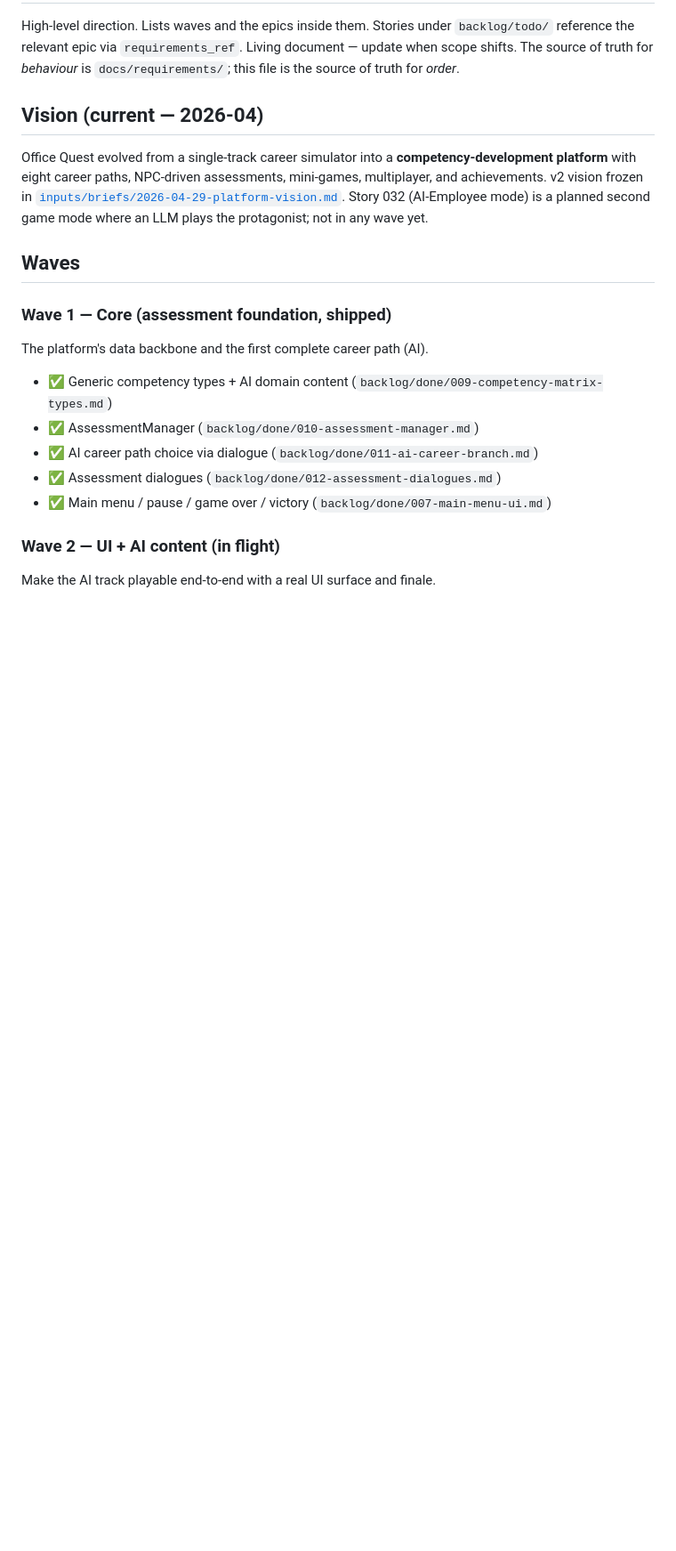
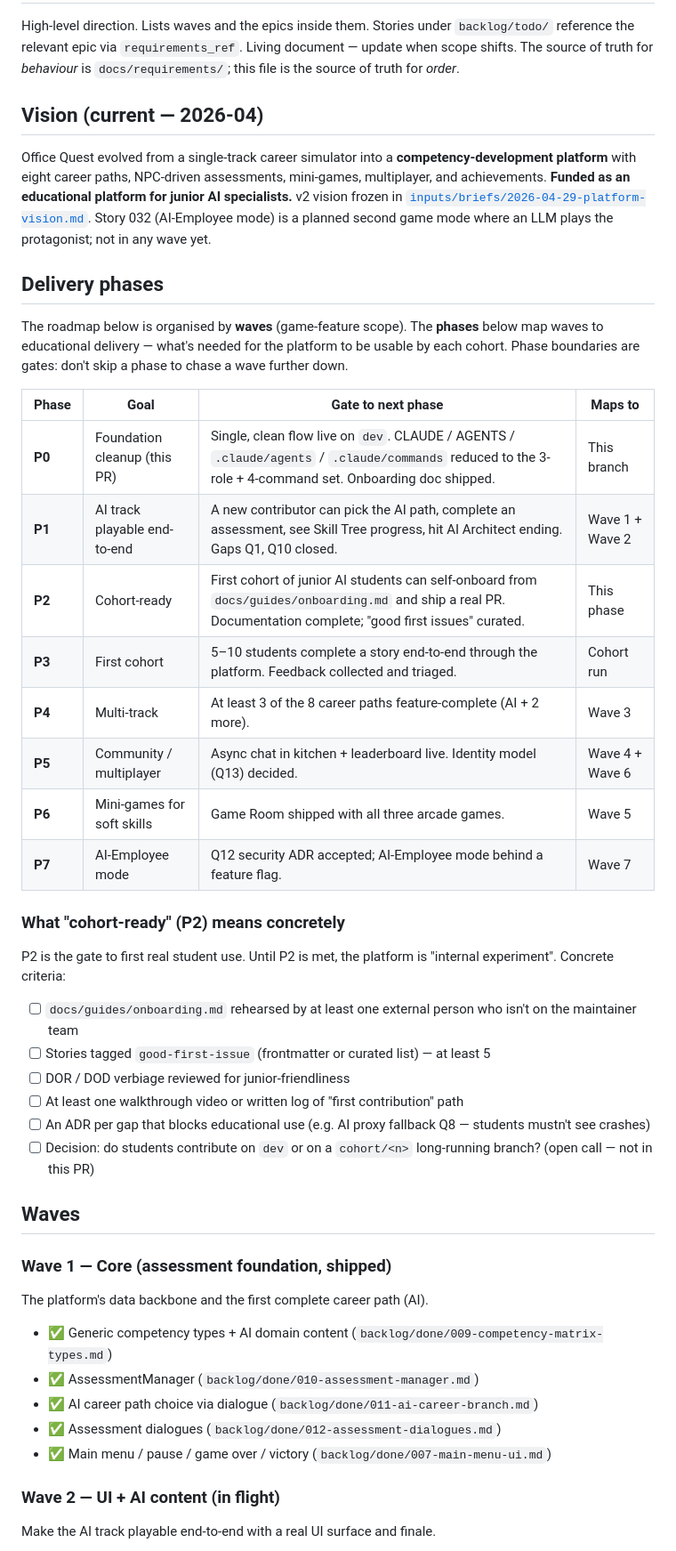
Before and after one commit to Foxde21/spg-office-game, a Markdown page: backlog/roadmap.md, the part around one of its changes. Shown at 89% size. GitHub-like rendering; blank space fills up the shorter version.

Commit message:
docs(roadmap): add 8 educational delivery phases (P0-P7) layered over waves
The waves (1-7) describe game-feature scope. The new phases (P0-P7) map
those waves to the educational delivery: what's needed for the platform
to be usable by each cohort, with explicit gates between phases.

- P0 — foundation cleanup (this branch)
- P1 — AI track playable end-to-end (Wave 1+2)
- P2 — cohort-ready (gate: docs walkthrough rehearsed externally,
  good-first-issues curated, junior-friendly DOR/DOD verbiage,
  ADRs for blocking gaps like Q8)
- P3 — first cohort (5-10 students complete a story)
- P4 — multi-track (Wave 3, 3+ paths feature-complete)
- P5 — community / multiplayer (Wave 4+6)
- P6 — mini-games (Wave 5)
- P7 — AI-Employee mode (Wave 7, gated on Q12 security ADR)

Co-Authored-By: Claude Opus 4.7 (1M context) <noreply@anthropic.com>

```diff
--- a/backlog/roadmap.md
+++ b/backlog/roadmap.md
@@ -4,7 +4,33 @@ High-level direction. Lists waves and the epics inside them. Stories under `back
 
 ## Vision (current — 2026-04)
 
-Office Quest evolved from a single-track career simulator into a **competency-development platform** with eight career paths, NPC-driven assessments, mini-games, multiplayer, and achievements. v2 vision frozen in [`inputs/briefs/2026-04-29-platform-vision.md`](../inputs/briefs/2026-04-29-platform-vision.md). Story 032 (AI-Employee mode) is a planned second game mode where an LLM plays the protagonist; not in any wave yet.
+Office Quest evolved from a single-track career simulator into a **competency-development platform** with eight career paths, NPC-driven assessments, mini-games, multiplayer, and achievements. **Funded as an educational platform for junior AI specialists.** v2 vision frozen in [`inputs/briefs/2026-04-29-platform-vision.md`](../inputs/briefs/2026-04-29-platform-vision.md). Story 032 (AI-Employee mode) is a planned second game mode where an LLM plays the protagonist; not in any wave yet.
+
+## Delivery phases
+
+The roadmap below is organised by **waves** (game-feature scope). The **phases** below map waves to educational delivery — what's needed for the platform to be usable by each cohort. Phase boundaries are gates: don't skip a phase to chase a wave further down.
+
+| Phase | Goal                                                  | Gate to next phase                                                                                  | Maps to            |
+| ----- | ----------------------------------------------------- | --------------------------------------------------------------------------------------------------- | ------------------ |
+| **P0** | Foundation cleanup (this PR)                          | Single, clean flow live on `dev`. CLAUDE / AGENTS / `.claude/agents` / `.claude/commands` reduced to the 3-role + 4-command set. Onboarding doc shipped. | This branch        |
+| **P1** | AI track playable end-to-end                          | A new contributor can pick the AI path, complete an assessment, see Skill Tree progress, hit AI Architect ending. Gaps Q1, Q10 closed. | Wave 1 + Wave 2    |
+| **P2** | Cohort-ready                                          | First cohort of junior AI students can self-onboard from `docs/guides/onboarding.md` and ship a real PR. Documentation complete; "good first issues" curated. | This phase         |
+| **P3** | First cohort                                          | 5–10 students complete a story end-to-end through the platform. Feedback collected and triaged.       | Cohort run         |
+| **P4** | Multi-track                                           | At least 3 of the 8 career paths feature-complete (AI + 2 more).                                    | Wave 3             |
+| **P5** | Community / multiplayer                               | Async chat in kitchen + leaderboard live. Identity model (Q13) decided.                              | Wave 4 + Wave 6    |
+| **P6** | Mini-games for soft skills                             | Game Room shipped with all three arcade games.                                                      | Wave 5             |
+| **P7** | AI-Employee mode                                      | Q12 security ADR accepted; AI-Employee mode behind a feature flag.                                  | Wave 7             |
+
+### What "cohort-ready" (P2) means concretely
+
+P2 is the gate to first real student use. Until P2 is met, the platform is "internal experiment". Concrete criteria:
+
+- [ ] `docs/guides/onboarding.md` rehearsed by at least one external person who isn't on the maintainer team
+- [ ] Stories tagged `good-first-issue` (frontmatter or curated list) — at least 5
+- [ ] DOR / DOD verbiage reviewed for junior-friendliness
+- [ ] At least one walkthrough video or written log of "first contribution" path
+- [ ] An ADR per gap that blocks educational use (e.g. AI proxy fallback Q8 — students mustn't see crashes)
+- [ ] Decision: do students contribute on `dev` or on a `cohort/<n>` long-running branch? (open call — not in this PR)
 
 ## Waves
 
```
Also changed, not shown: other parts of backlog/roadmap.md (+1 -0 lines).
